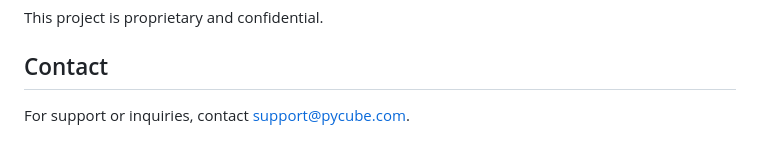
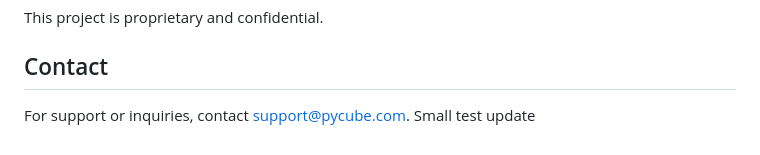
Before and after one commit to Pycube-FP/Pycube-MDM, a Markdown page: README.md, the part around the change. GitHub-like rendering.

Commit message:
Test update to trigger contribution

```diff
--- a/README.md
+++ b/README.md
@@ -124,4 +124,4 @@ This project is proprietary and confidential.
 
 ## Contact
 
-For support or inquiries, contact [support@pycube.com](mailto:support@pycube.com).
+For support or inquiries, contact [support@pycube.com](mailto:support@pycube.com). Small test update
```
